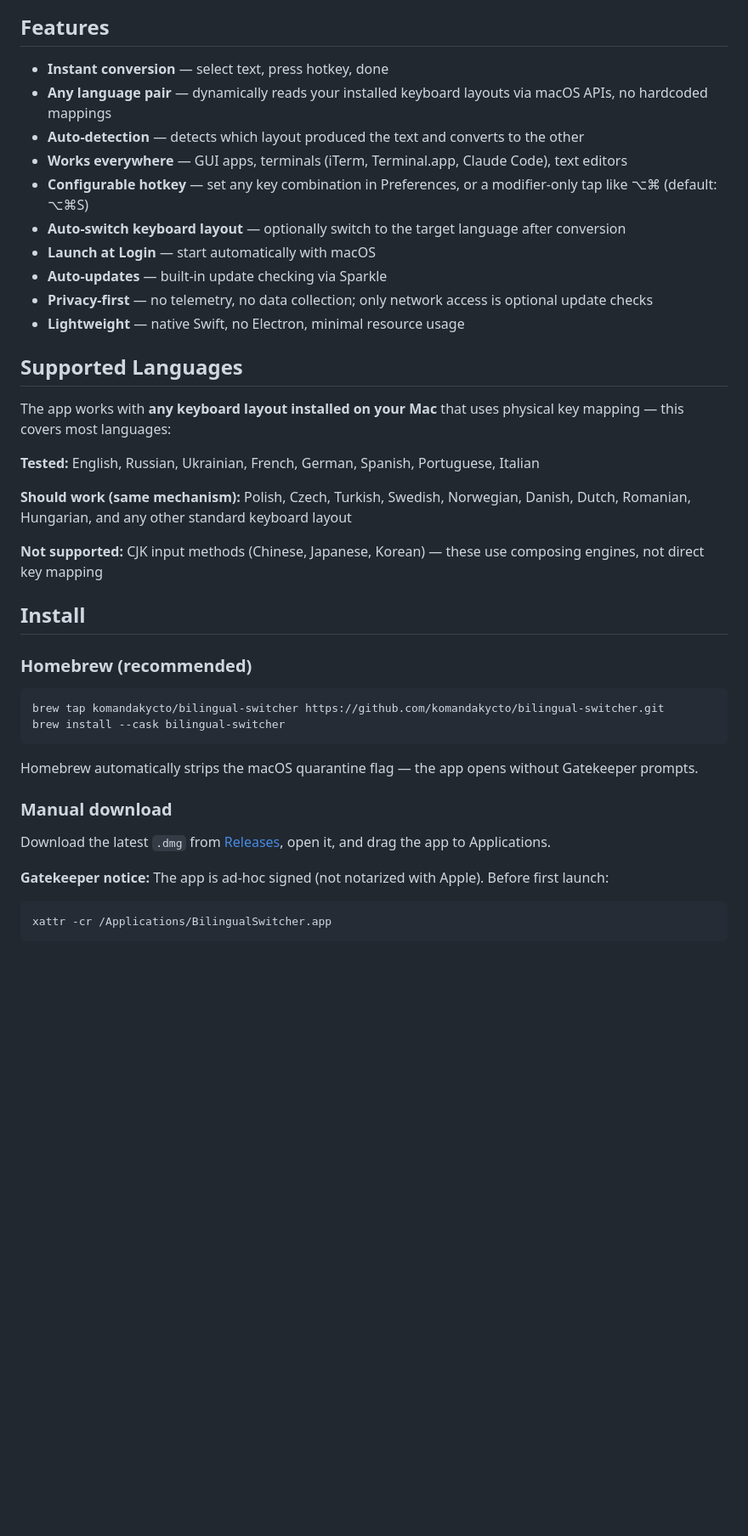
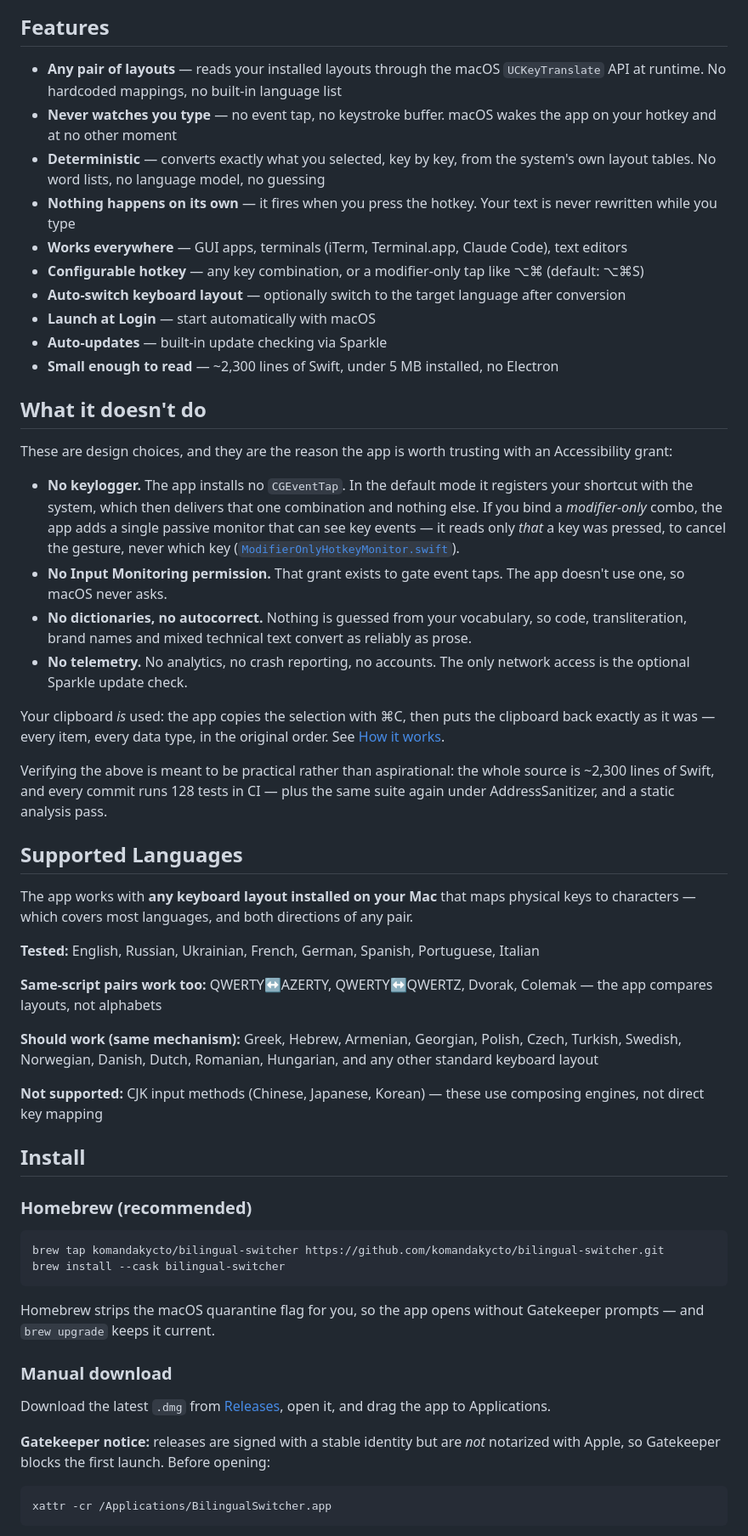
Before and after one commit to komandakycto/bilingual-switcher, a Markdown page: README.md, the part around one of its changes. Shown at 85% size. GitHub-like rendering; blank space fills up the shorter version.

Commit message:
Lead the README with the capability nothing else here matches
The pitch was a flat list where "any language pair" sat second and the
trust claim was "Privacy-first — no telemetry", which every app says and
nobody can check. Reordered around what is actually defensible:

- Any two installed layouts is the headline, and now names the cases that
  make it concrete: Greek, Hebrew, Armenian, Georgian, and same-script
  pairs like QWERTY↔AZERTY, which the tests already cover.
- "No keylogger" replaces "privacy-first", stated so a reader can check
  it: no CGEventTap, so no Input Monitoring prompt; the modifier-only
  monitor reads that a key was pressed, never which one, with a link to
  the file.
- New "What it doesn't do" section, since the absent features (no
  dictionaries, nothing rewritten while you type) are the argument, not
  a gap to apologise for.
- Says plainly that the clipboard is used and restored intact, rather
  than leaving it to be discovered in How it works.
- Homebrew given the weight it earns: it is the channel that skips the
  Gatekeeper detour.

Co-Authored-By: Claude Opus 5 (1M context) <noreply@anthropic.com>
Claude-Session: https://claude.ai/code/session_01NT1Hqgjsc6bMu4R8jUoUJk

````diff
--- a/README.md
+++ b/README.md
@@ -30,26 +34,52 @@ Select the text, press **⌥⌘S**, and it's instantly fixed. Works with any lan
 
 ## Features
 
-- **Instant conversion** — select text, press hotkey, done
-- **Any language pair** — dynamically reads your installed keyboard layouts via macOS APIs, no hardcoded mappings
-- **Auto-detection** — detects which layout produced the text and converts to the other
+- **Any pair of layouts** — reads your installed layouts through the macOS `UCKeyTranslate` API at runtime. No hardcoded mappings, no built-in language list
+- **Never watches you type** — no event tap, no keystroke buffer. macOS wakes the app on your hotkey and at no other moment
+- **Deterministic** — converts exactly what you selected, key by key, from the system's own layout tables. No word lists, no language model, no guessing
+- **Nothing happens on its own** — it fires when you press the hotkey. Your text is never rewritten while you type
 - **Works everywhere** — GUI apps, terminals (iTerm, Terminal.app, Claude Code), text editors
-- **Configurable hotkey** — set any key combination in Preferences, or a modifier-only tap like ⌥⌘ (default: ⌥⌘S)
+- **Configurable hotkey** — any key combination, or a modifier-only tap like ⌥⌘ (default: ⌥⌘S)
 - **Auto-switch keyboard layout** — optionally switch to the target language after conversion
 - **Launch at Login** — start automatically with macOS
 - **Auto-updates** — built-in update checking via Sparkle
-- **Privacy-first** — no telemetry, no data collection; only network access is optional update checks
-- **Lightweight** — native Swift, no Electron, minimal resource usage
+- **Small enough to read** — ~2,300 lines of Swift, under 5 MB installed, no Electron
+
+## What it doesn't do
+
+These are design choices, and they are the reason the app is worth trusting with
+an Accessibility grant:
+
+- **No keylogger.** The app installs no `CGEventTap`. In the default mode it registers your shortcut with the system, which then delivers that one combination and nothing else. If you bind a *modifier-only* combo, the app adds a single passive monitor that can see key events — it reads only *that* a key was pressed, to cancel the gesture, never which key ([`ModifierOnlyHotkeyMonitor.swift`](Sources/ModifierOnlyHotkeyMonitor.swift)).
+- **No Input Monitoring permission.** That grant exists to gate event taps. The app doesn't use one, so macOS never asks.
+- **No dictionaries, no autocorrect.** Nothing is guessed from your vocabulary, so code, transliteration, brand names and mixed technical text convert as reliably as prose.
+- **No telemetry.** No analytics, no crash reporting, no accounts. The only network access is the optional Sparkle update check.
+
+Your clipboard *is* used: the app copies the selection with ⌘C, then puts the
+clipboard back exactly as it was — every item, every data type, in the original
+order. See [How it works](#how-it-works).
+
+Verifying the above is meant to be practical rather than aspirational: the whole
+source is ~2,300 lines of Swift, and every commit runs 128 tests in CI — plus the
+same suite again under AddressSanitizer, and a static analysis pass.
 
 ## Supported Languages
 
-The app works with **any keyboard layout installed on your Mac** that uses physical key mapping — this covers most languages:
+The app works with **any keyboard layout installed on your Mac** that maps
+physical keys to characters — which covers most languages, and both directions
+of any pair.
 
 **Tested:** English, Russian, Ukrainian, French, German, Spanish, Portuguese, Italian
 
-**Should work (same mechanism):** Polish, Czech, Turkish, Swedish, Norwegian, Danish, Dutch, Romanian, Hungarian, and any other standard keyboard layout
+**Same-script pairs work too:** QWERTY↔AZERTY, QWERTY↔QWERTZ, Dvorak, Colemak — the
+app compares layouts, not alphabets
 
-**Not supported:** CJK input methods (Chinese, Japanese, Korean) — these use composing engines, not direct key mapping
+**Should work (same mechanism):** Greek, Hebrew, Armenian, Georgian, Polish, Czech,
+Turkish, Swedish, Norwegian, Danish, Dutch, Romanian, Hungarian, and any other
+standard keyboard layout
+
+**Not supported:** CJK input methods (Chinese, Japanese, Korean) — these use
+composing engines, not direct key mapping
 
 ## Install
 
@@ -60,13 +90,15 @@ brew tap komandakycto/bilingual-switcher https://github.com/komandakycto/bilingu
 brew install --cask bilingual-switcher
 ```
 
-Homebrew automatically strips the macOS quarantine flag — the app opens without Gatekeeper prompts.
+Homebrew strips the macOS quarantine flag for you, so the app opens without
+Gatekeeper prompts — and `brew upgrade` keeps it current.
 
 ### Manual download
 
 Download the latest `.dmg` from [Releases](https://github.com/komandakycto/bilingual-switcher/releases), open it, and drag the app to Applications.
 
-**Gatekeeper notice:** The app is ad-hoc signed (not notarized with Apple). Before first launch:
+**Gatekeeper notice:** releases are signed with a stable identity but are *not*
+notarized with Apple, so Gatekeeper blocks the first launch. Before opening:
 
 ```bash
 xattr -cr /Applications/BilingualSwitcher.app
````
Also changed, not shown: other parts of README.md (+10 -6 lines).
